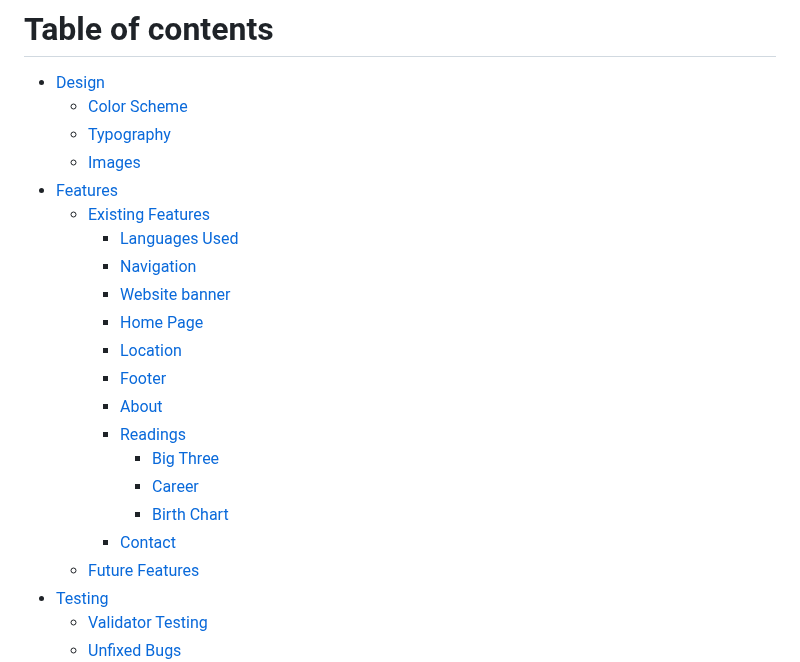
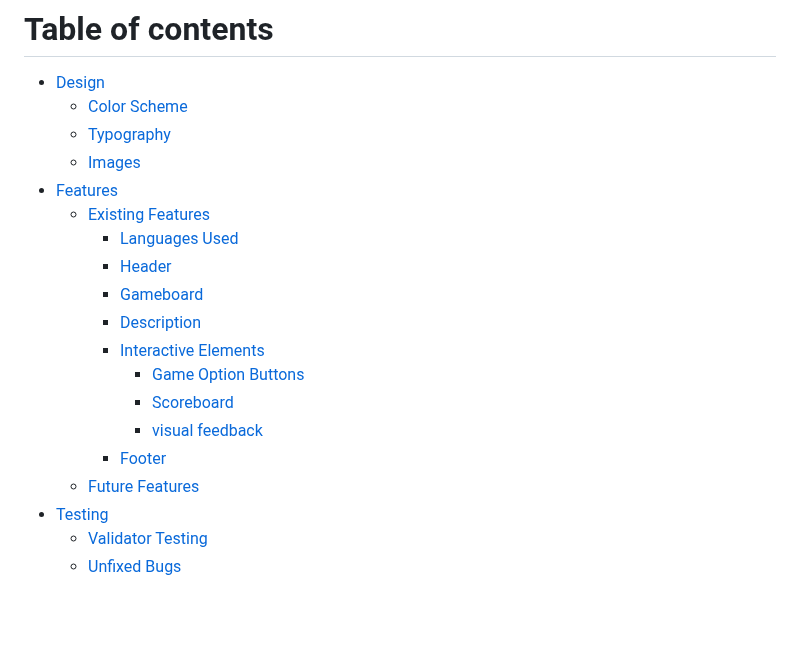
Before and after one commit to Tanjava/RPSLS, a Markdown page: README.md, the part around one of its changes. Rendered like a GitHub page; blank space fills up the shorter version.

Commit message:
Fix README table of contents

```diff
--- a/README.md
+++ b/README.md
@@ -27,17 +27,14 @@ The live game can be accessed and played here - https://tanjava.github.io/RPSLS/
 - [Features](#features)
   - [Existing Features](#existing-features)
     - [Languages Used](#languages-used)
-    - [Navigation](#navigation)
-    - [Website banner](#website-banner)
-    - [Home Page](#home-page)
-    - [Location](#location)
+    - [Header](#header)
+    - [Gameboard](#wgameboard)
+    - [Description](#description--tooltip)
+    - [Interactive Elements](#interactive-elements)
+      - [Game Option Buttons](#game-option-buttons)
+      - [Scoreboard](#scoreboard)
+      - [visual feedback](#visual-feedback)
     - [Footer](#footer)
-    - [About](#about)
-    - [Readings](#readings)
-      - [Big Three](#big-three--career--birth-chart)
-      - [Career](#big-three--career--birth-chart)
-      - [Birth Chart](#big-three--career--birth-chart)
-    - [Contact](#contact)
   - [Future Features](#future-features)
 - [Testing](#testing)
   - [Validator Testing](#validator-testing)
```
Also changed, not shown: other parts of README.md (+1 -5 lines).
